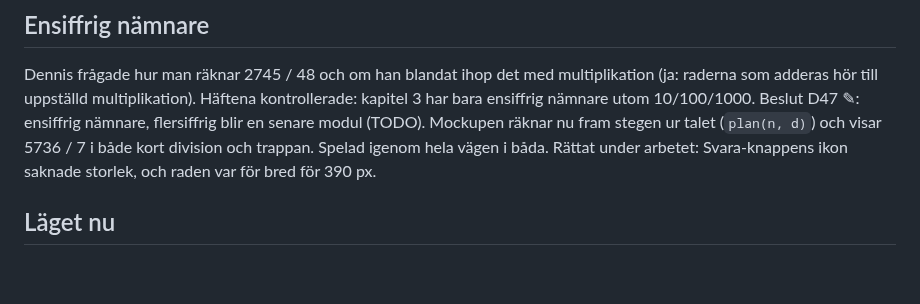
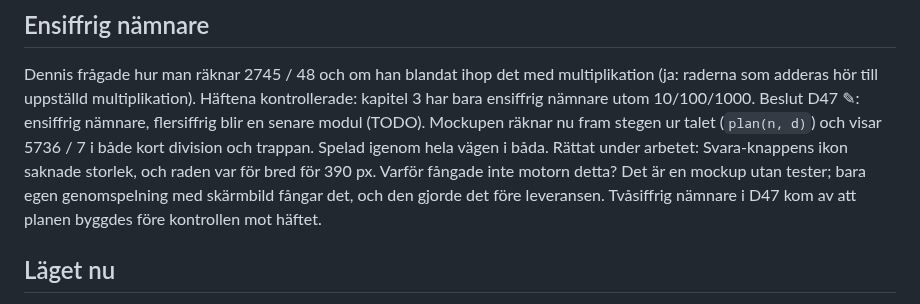
Before and after one commit to Byggbiten/multiplay2, a Markdown page: logg/2026-11-12.md, the part around the change. GitHub-like rendering; blank space fills up the shorter version.

Commit message:
docs: rotorsaksrad
Co-Authored-By: Claude Opus 5.5 <noreply@anthropic.com>

```diff
--- a/logg/2026-11-12.md
+++ b/logg/2026-11-12.md
@@ -74,6 +74,8 @@ till uppställd multiplikation). Häftena kontrollerade: kapitel 3 har bara ensi
 Beslut D47 ✎: ensiffrig nämnare, flersiffrig blir en senare modul (TODO). Mockupen räknar nu fram stegen ur talet
 (`plan(n, d)`) och visar 5736 / 7 i både kort division och trappan. Spelad igenom hela vägen i båda. Rättat under
 arbetet: Svara-knappens ikon saknade storlek, och raden var för bred för 390 px.
+Varför fångade inte motorn detta? Det är en mockup utan tester; bara egen genomspelning med skärmbild fångar det, och
+den gjorde det före leveransen. Tvåsiffrig nämnare i D47 kom av att planen byggdes före kontrollen mot häftet.
 
 ## Läget nu
 
```
